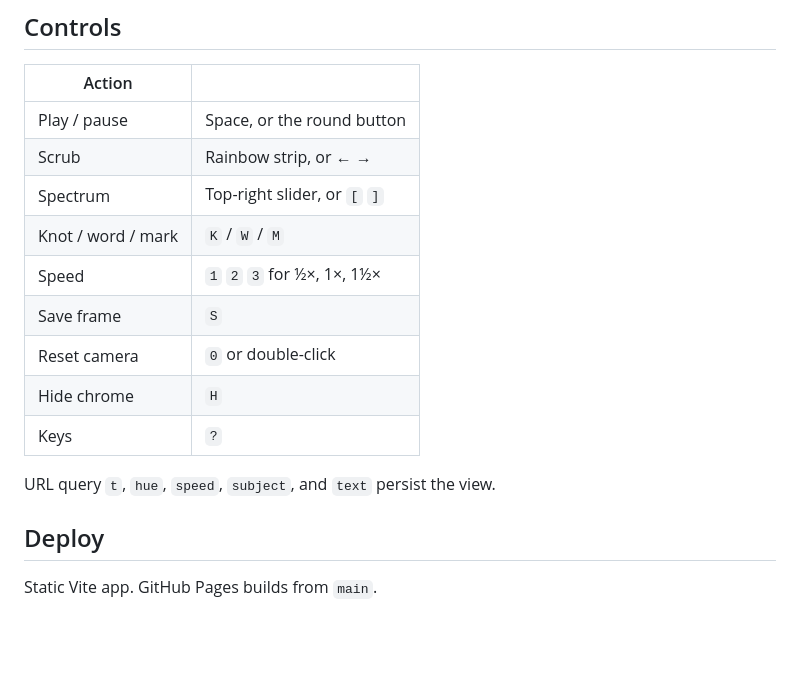
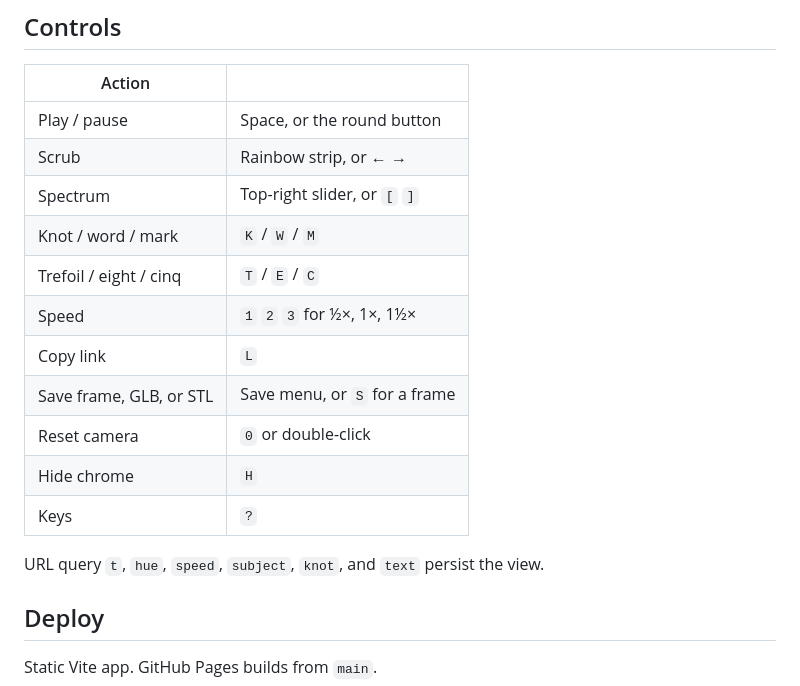
Before and after one commit to Manaiakalani/trefoil, a Markdown page: README.md, the part around one of its changes. Rendered like a GitHub page; blank space fills up the shorter version.

```diff
--- a/README.md
+++ b/README.md
@@ -30,13 +53,15 @@ npm run preview
 | Scrub | Rainbow strip, or ← → |
 | Spectrum | Top-right slider, or `[` `]` |
 | Knot / word / mark | `K` / `W` / `M` |
+| Trefoil / eight / cinq | `T` / `E` / `C` |
 | Speed | `1` `2` `3` for ½×, 1×, 1½× |
-| Save frame | `S` |
+| Copy link | `L` |
+| Save frame, GLB, or STL | Save menu, or `S` for a frame |
 | Reset camera | `0` or double-click |
 | Hide chrome | `H` |
 | Keys | `?` |
 
-URL query `t`, `hue`, `speed`, `subject`, and `text` persist the view.
+URL query `t`, `hue`, `speed`, `subject`, `knot`, and `text` persist the view.
 
 ## Deploy
 
```
Also changed, not shown: other parts of README.md (+23 -0 lines), .github/PULL_REQUEST_TEMPLATE.md (added, +8 -0 lines), CHANGELOG.md (+7 -0 lines), CONTRIBUTING.md (+2 -2 lines), docs/mark.png (added), docs/word.png (added), 10 other files.
